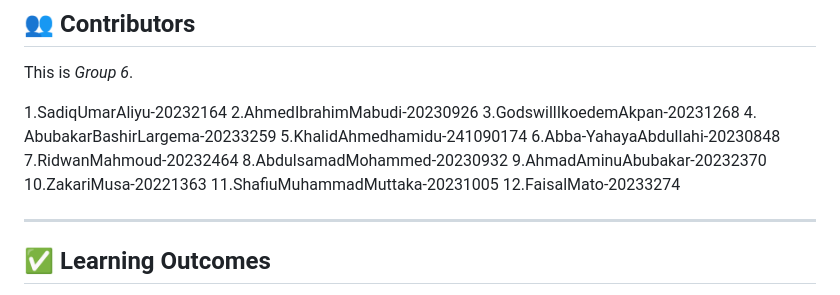
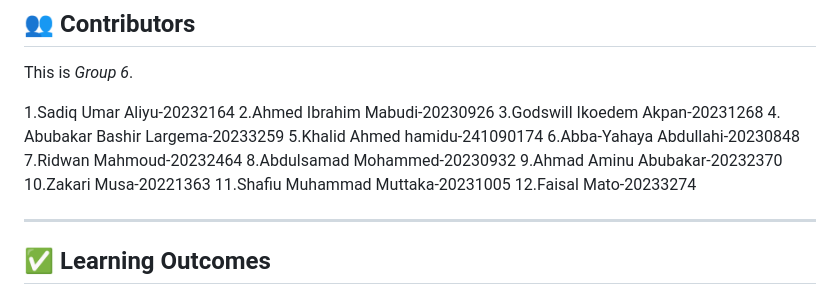
Before and after one commit to ay-wq0/Problem-11, a Markdown page: README.md, the part around the change. GitHub-like rendering.

Commit message:
Names II

```diff
--- a/README.md
+++ b/README.md
@@ -188,18 +188,18 @@ No external libraries required.
 
 This is *Group 6*.
 
-1.SadiqUmarAliyu-20232164
-2.AhmedIbrahimMabudi-20230926
-3.GodswillIkoedemAkpan-20231268
-4. AbubakarBashirLargema-20233259
-5.KhalidAhmedhamidu-241090174
-6.Abba-YahayaAbdullahi-20230848
-7.RidwanMahmoud-20232464
-8.AbdulsamadMohammed-20230932
-9.AhmadAminuAbubakar-20232370
-10.ZakariMusa-20221363
-11.ShafiuMuhammadMuttaka-20231005
-12.FaisalMato-20233274
+1.Sadiq Umar Aliyu-20232164
+2.Ahmed Ibrahim Mabudi-20230926
+3.Godswill Ikoedem Akpan-20231268
+4. Abubakar Bashir Largema-20233259
+5.Khalid Ahmed hamidu-241090174
+6.Abba-Yahaya Abdullahi-20230848
+7.Ridwan Mahmoud-20232464
+8.Abdulsamad Mohammed-20230932
+9.Ahmad Aminu Abubakar-20232370
+10.Zakari Musa-20221363
+11.Shafiu Muhammad Muttaka-20231005
+12.Faisal Mato-20233274
 
 ---
 
```
